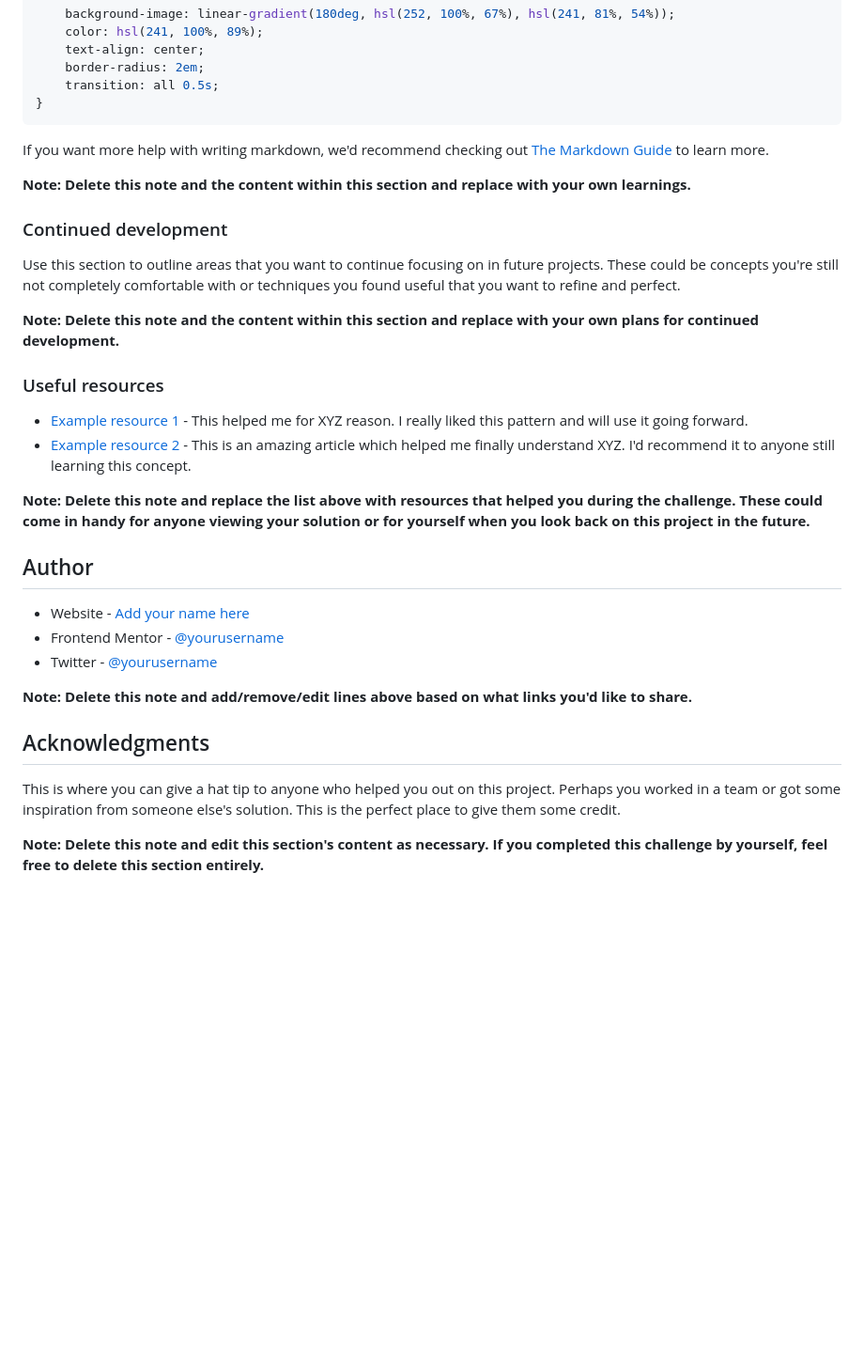
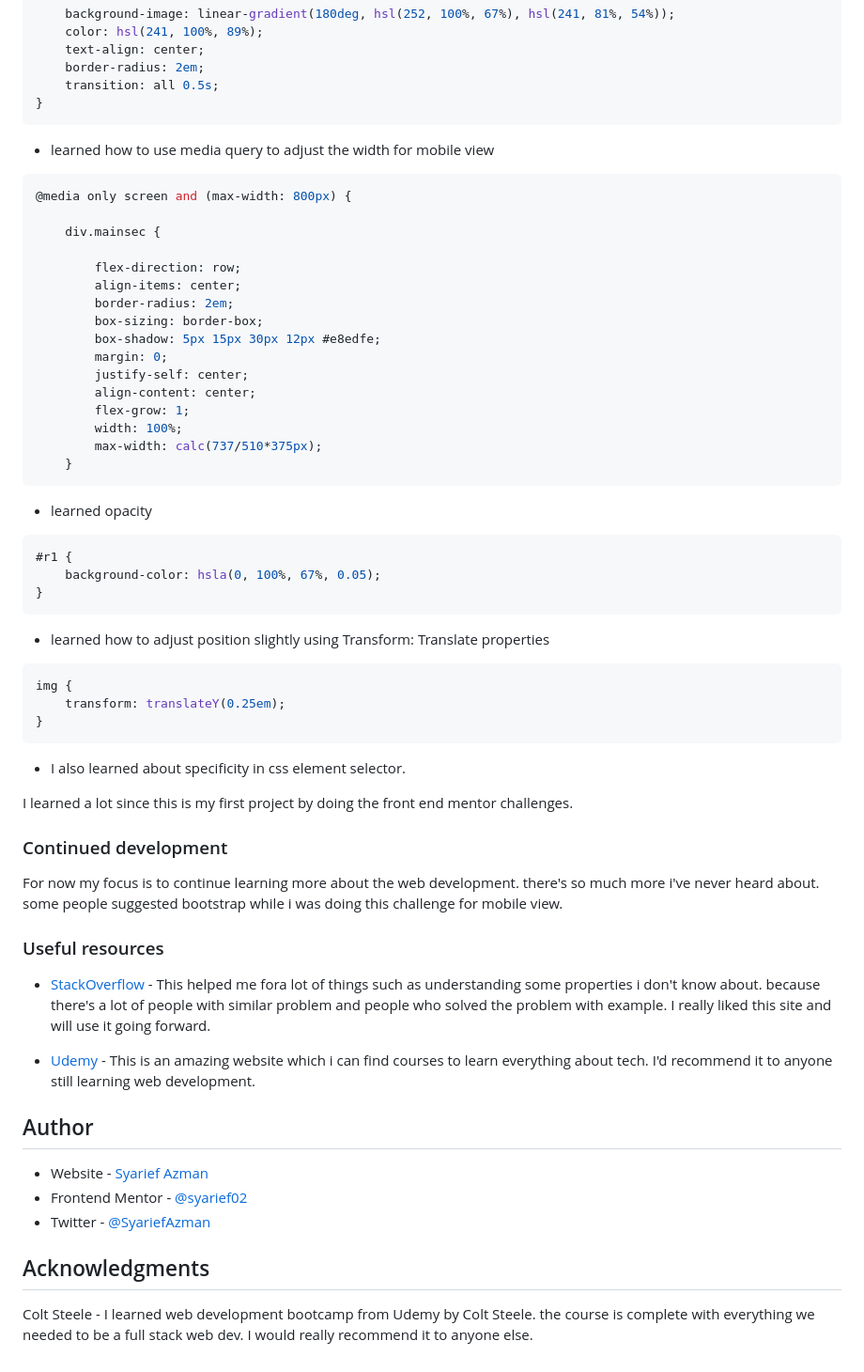
Before and after one commit to syarief02/result-summary-component, a Markdown page: README.md, the part around the change. Shown at 94% size. Drawn GitHub-style; blank space fills up the shorter version.

````diff
--- a/README.md
+++ b/README.md
@@ -106,34 +106,61 @@ main {
 }
 ```
 
+- learned how to use media query to adjust the width for mobile view
+```CSS
+@media only screen and (max-width: 800px) {
 
-If you want more help with writing markdown, we'd recommend checking out [The Markdown Guide](https://www.markdownguide.org/) to learn more.
+    div.mainsec {
 
-**Note: Delete this note and the content within this section and replace with your own learnings.**
+        flex-direction: row;
+        align-items: center;
+        border-radius: 2em;
+        box-sizing: border-box;
+        box-shadow: 5px 15px 30px 12px #e8edfe;
+        margin: 0;
+        justify-self: center;
+        align-content: center;
+        flex-grow: 1;
+        width: 100%;
+        max-width: calc(737/510*375px);
+    }
+```
+
+- learned opacity
+```CSS
+#r1 {
+    background-color: hsla(0, 100%, 67%, 0.05);
+}
+```
+
+- learned how to adjust position slightly using Transform: Translate properties
+```CSS
+img {
+    transform: translateY(0.25em);
+}
+```
+
+- I also learned about specificity in css element selector.
+
+I learned a lot since this is my first project by doing the front end mentor challenges.
 
 ### Continued development
 
-Use this section to outline areas that you want to continue focusing on in future projects. These could be concepts you're still not completely comfortable with or techniques you found useful that you want to refine and perfect.
-
-**Note: Delete this note and the content within this section and replace with your own plans for continued development.**
+For now my focus is to continue learning more about the web development. there's so much more i've never heard about. some people suggested bootstrap while i was doing this challenge for mobile view.
 
 ### Useful resources
 
-- [Example resource 1](https://www.example.com) - This helped me for XYZ reason. I really liked this pattern and will use it going forward.
-- [Example resource 2](https://www.example.com) - This is an amazing article which helped me finally understand XYZ. I'd recommend it to anyone still learning this concept.
+- [StackOverflow](https://stackoverflow.com/questions/52941346/css-height-calc100vh-vs-height-100vh) - This helped me fora lot of things such as understanding some properties i don't know about. because there's a lot of people with similar problem and people who solved the problem with example. I really liked this site and will use it going forward.
 
-**Note: Delete this note and replace the list above with resources that helped you during the challenge. These could come in handy for anyone viewing your solution or for yourself when you look back on this project in the future.**
+- [Udemy](https://www.udemy.com/course/the-web-developer-bootcamp/) - This is an amazing website which i can find courses to learn everything about tech. I'd recommend it to anyone still learning web development.
+
 
 ## Author
 
-- Website - [Add your name here](https://www.your-site.com)
-- Frontend Mentor - [@yourusername](https://www.frontendmentor.io/profile/yourusername)
-- Twitter - [@yourusername](https://www.twitter.com/yourusername)
-
-**Note: Delete this note and add/remove/edit lines above based on what links you'd like to share.**
+- Website - [Syarief Azman](https://github.com/syarief02)
+- Frontend Mentor - [@syarief02](https://www.frontendmentor.io/profile/syarief02)
+- Twitter - [@SyariefAzman](https://www.twitter.com/SyariefAzman)
 
 ## Acknowledgments
 
-This is where you can give a hat tip to anyone who helped you out on this project. Perhaps you worked in a team or got some inspiration from someone else's solution. This is the perfect place to give them some credit.
-
-**Note: Delete this note and edit this section's content as necessary. If you completed this challenge by yourself, feel free to delete this section entirely.**
+Colt Steele - I learned web development bootcamp from Udemy by Colt Steele. the course is complete with everything we needed to be a full stack web dev. I would really recommend it to anyone else.
````
